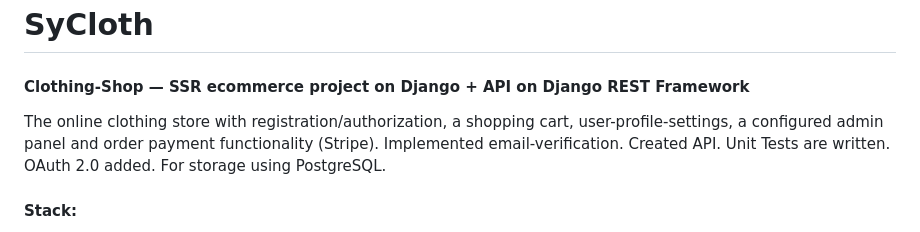
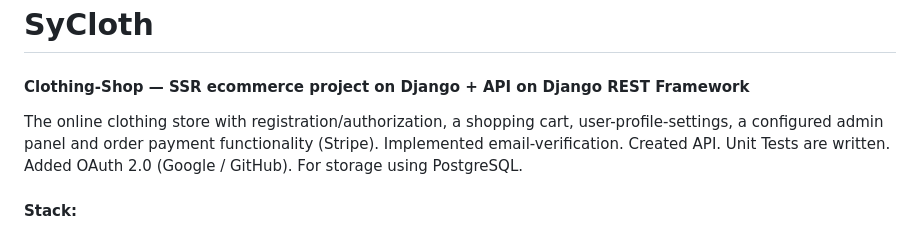
Before and after one commit to S0fft/SyCloth-Shop, a Markdown page: README.md, the part around the change. Drawn GitHub-style.

```diff
--- a/README.md
+++ b/README.md
@@ -1,11 +1,8 @@
 # SyCloth
 #### Clothing-Shop — SSR ecommerce project on Django + API on Django REST Framework
 
-The online clothing store with registration/authorization, a
-shopping cart, user-profile-settings, a configured admin
-panel and order payment functionality (Stripe). Implemented
-email-verification. Created API. Unit Tests are written. OAuth
-2.0 added. For storage using PostgreSQL.
+The online clothing store with registration/authorization, a shopping cart, user-profile-settings, a configured admin
+panel and order payment functionality (Stripe). Implemented email-verification. Created API. Unit Tests are written. Added OAuth 2.0 (Google / GitHub). For storage using PostgreSQL.
 
 #### Stack:
  - Pyhton
```
